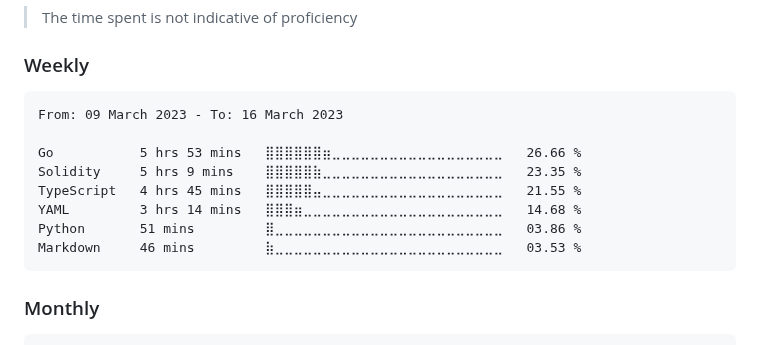
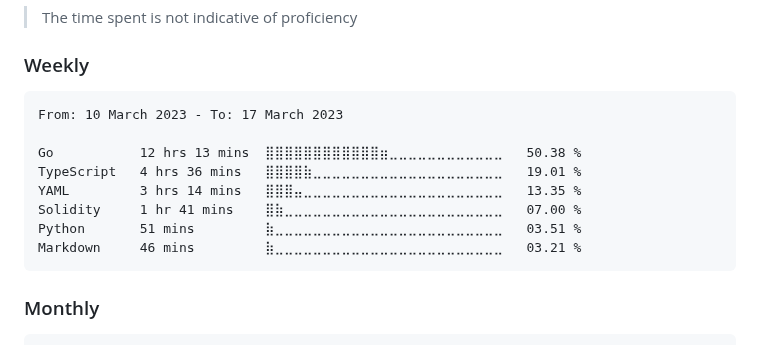
Before and after one commit to dewkul/dewkul, a Markdown page: README.md, the part around the change. Rendered like a GitHub page.

Commit message:
ci(wakatime): update weekly stat

````diff
--- a/README.md
+++ b/README.md
@@ -12,14 +12,14 @@
 <!--START_SECTION:wakaweek-->
 
 ```text
-From: 09 March 2023 - To: 16 March 2023
+From: 10 March 2023 - To: 17 March 2023
 
-Go           5 hrs 53 mins   ⣿⣿⣿⣿⣿⣿⣶⣀⣀⣀⣀⣀⣀⣀⣀⣀⣀⣀⣀⣀⣀⣀⣀⣀⣀   26.66 %
-Solidity     5 hrs 9 mins    ⣿⣿⣿⣿⣿⣷⣀⣀⣀⣀⣀⣀⣀⣀⣀⣀⣀⣀⣀⣀⣀⣀⣀⣀⣀   23.35 %
-TypeScript   4 hrs 45 mins   ⣿⣿⣿⣿⣿⣤⣀⣀⣀⣀⣀⣀⣀⣀⣀⣀⣀⣀⣀⣀⣀⣀⣀⣀⣀   21.55 %
-YAML         3 hrs 14 mins   ⣿⣿⣿⣶⣀⣀⣀⣀⣀⣀⣀⣀⣀⣀⣀⣀⣀⣀⣀⣀⣀⣀⣀⣀⣀   14.68 %
-Python       51 mins         ⣿⣀⣀⣀⣀⣀⣀⣀⣀⣀⣀⣀⣀⣀⣀⣀⣀⣀⣀⣀⣀⣀⣀⣀⣀   03.86 %
-Markdown     46 mins         ⣷⣀⣀⣀⣀⣀⣀⣀⣀⣀⣀⣀⣀⣀⣀⣀⣀⣀⣀⣀⣀⣀⣀⣀⣀   03.53 %
+Go           12 hrs 13 mins  ⣿⣿⣿⣿⣿⣿⣿⣿⣿⣿⣿⣿⣶⣀⣀⣀⣀⣀⣀⣀⣀⣀⣀⣀⣀   50.38 %
+TypeScript   4 hrs 36 mins   ⣿⣿⣿⣿⣷⣀⣀⣀⣀⣀⣀⣀⣀⣀⣀⣀⣀⣀⣀⣀⣀⣀⣀⣀⣀   19.01 %
+YAML         3 hrs 14 mins   ⣿⣿⣿⣤⣀⣀⣀⣀⣀⣀⣀⣀⣀⣀⣀⣀⣀⣀⣀⣀⣀⣀⣀⣀⣀   13.35 %
+Solidity     1 hr 41 mins    ⣿⣷⣀⣀⣀⣀⣀⣀⣀⣀⣀⣀⣀⣀⣀⣀⣀⣀⣀⣀⣀⣀⣀⣀⣀   07.00 %
+Python       51 mins         ⣷⣀⣀⣀⣀⣀⣀⣀⣀⣀⣀⣀⣀⣀⣀⣀⣀⣀⣀⣀⣀⣀⣀⣀⣀   03.51 %
+Markdown     46 mins         ⣷⣀⣀⣀⣀⣀⣀⣀⣀⣀⣀⣀⣀⣀⣀⣀⣀⣀⣀⣀⣀⣀⣀⣀⣀   03.21 %
 ```
 
 <!--END_SECTION:wakaweek-->
````
